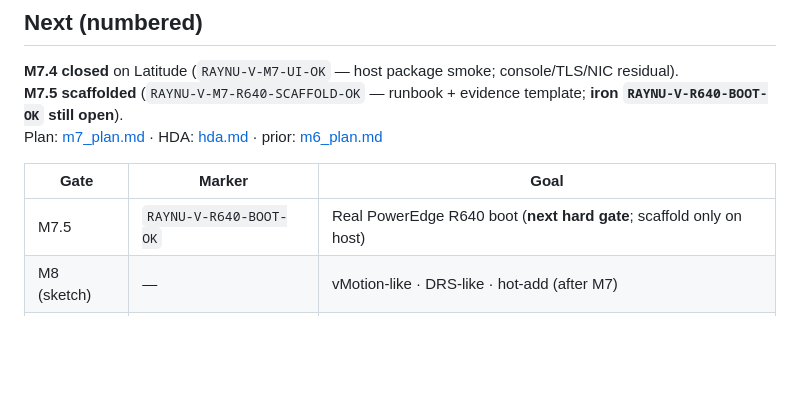
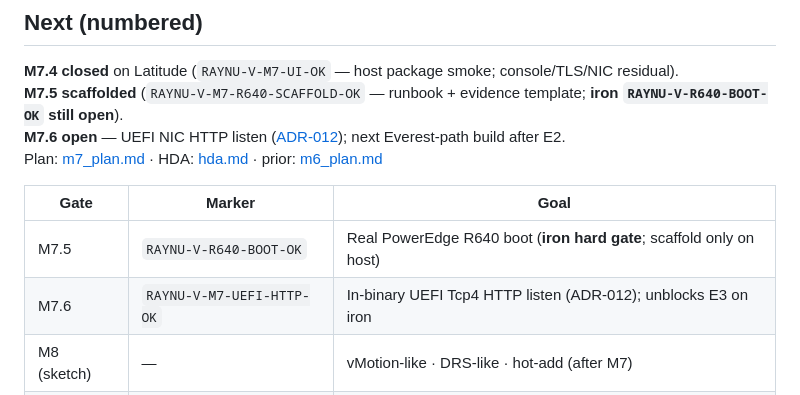
Before and after one commit to vikkp/RayNu, a Markdown page: docs/progress.md, the part around the change. GitHub-like rendering; blank space fills up the shorter version.

Commit message:
docs: list M7.6 next gate after ADR-012
Co-authored-by: CNP <vikkp@users.noreply.github.com>

```diff
--- a/docs/progress.md
+++ b/docs/progress.md
@@ -138,10 +138,12 @@ Lived status for closed gates. Roadmap weeks stay in [CLAUDE.md](../CLAUDE.md);
 
 **M7.4 closed** on Latitude (`RAYNU-V-M7-UI-OK` — host package smoke; console/TLS/NIC residual).
 **M7.5 scaffolded** (`RAYNU-V-M7-R640-SCAFFOLD-OK` — runbook + evidence template; **iron `RAYNU-V-R640-BOOT-OK` still open**).
+**M7.6 open** — UEFI NIC HTTP listen ([ADR-012](adr/ADR-012.md)); next Everest-path build after E2.
 Plan: [m7_plan.md](m7_plan.md) · HDA: [hda.md](hda.md) · prior: [m6_plan.md](m6_plan.md)
 
 | Gate | Marker | Goal |
 |------|--------|------|
-| M7.5 | `RAYNU-V-R640-BOOT-OK` | Real PowerEdge R640 boot (**next hard gate**; scaffold only on host) |
+| M7.5 | `RAYNU-V-R640-BOOT-OK` | Real PowerEdge R640 boot (**iron hard gate**; scaffold only on host) |
+| M7.6 | `RAYNU-V-M7-UEFI-HTTP-OK` | In-binary UEFI Tcp4 HTTP listen (ADR-012); unblocks E3 on iron |
 | M8 (sketch) | — | vMotion-like · DRS-like · hot-add (after M7) |
 | Optional | Dell Tier‑2 / pin upgrades | Slip-ok — see [m6_plan.md](m6_plan.md) / ADR-005 |
```
